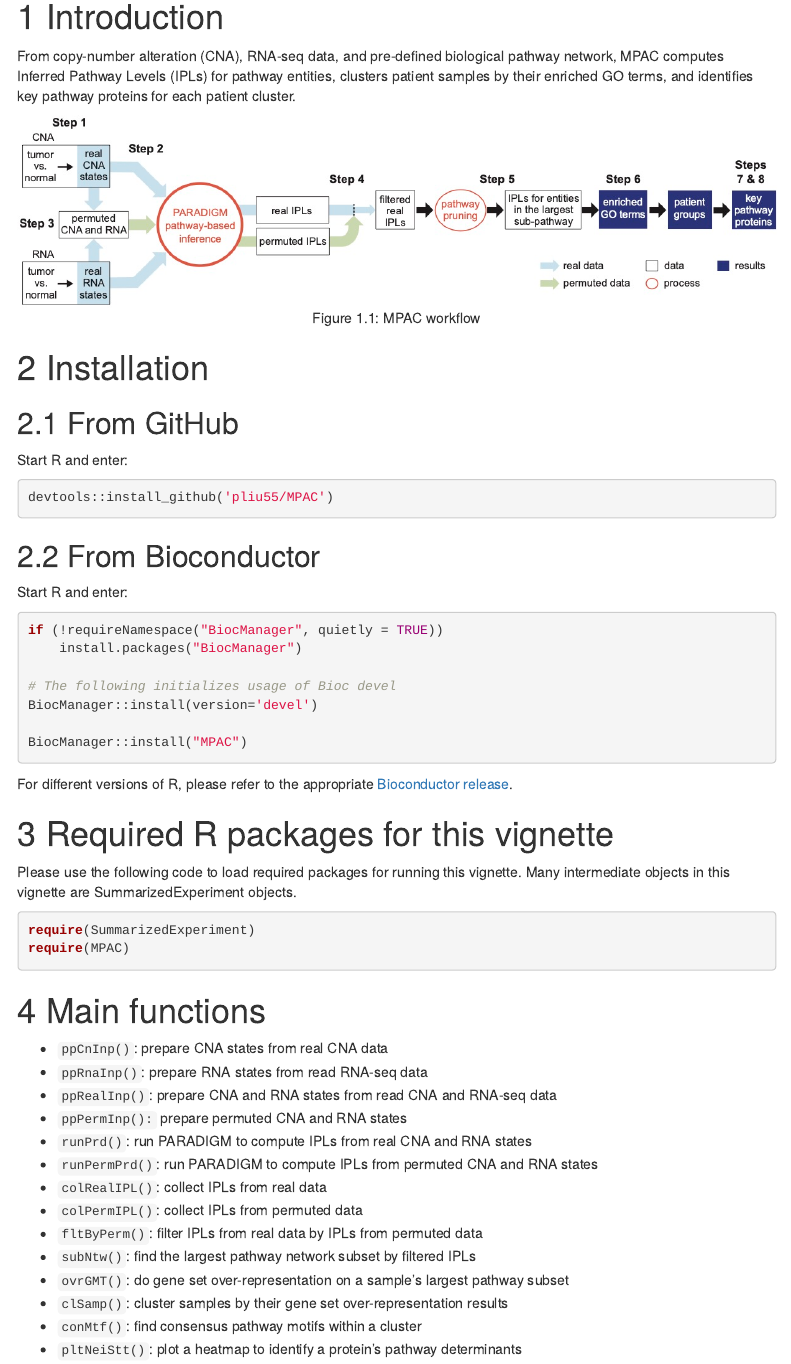
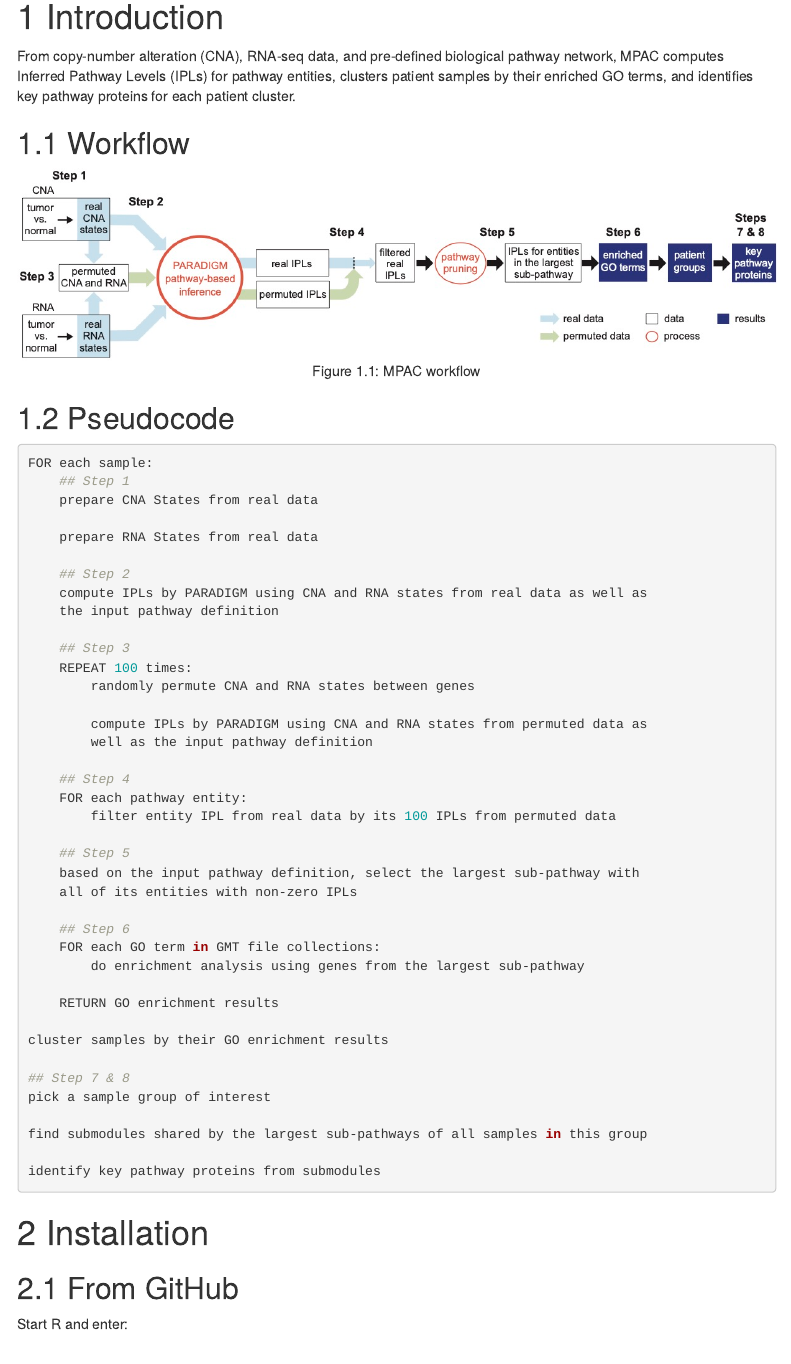
Before and after one commit to pliu55/MPAC, an R Markdown document (vignettes/MPAC.Rmd): the page in a window 1100 px wide, from 140 px down. Rendered offline with R 4.5, knitr and Pandoc, with nearby package versions; some code elsewhere in the file could not run offline; menus at the side of the page are left out.

Commit message:
added pseudocode of MPAC

````diff
--- a/vignettes/MPAC.Rmd
+++ b/vignettes/MPAC.Rmd
@@ -37,8 +37,54 @@ pathway network, MPAC computes Inferred Pathway Levels (IPLs) for pathway
 entities, clusters patient samples by their enriched GO terms, and identifies
 key pathway proteins for each patient cluster.
 
+## Workflow
+
 ```{r WorkflowJPG, fig.cap='MPAC workflow', out.width='800px', echo=FALSE}
 knitr::include_graphics('workflow.jpg')
+```
+
+## Pseudocode
+
+```{r pseudocode, eval=FALSE}
+FOR each sample:
+    ## Step 1
+    prepare CNA States from real data
+
+    prepare RNA States from real data
+
+    ## Step 2
+    compute IPLs by PARADIGM using CNA and RNA states from real data as well as
+    the input pathway definition
+
+    ## Step 3
+    REPEAT 100 times:
+        randomly permute CNA and RNA states between genes
+
+        compute IPLs by PARADIGM using CNA and RNA states from permuted data as
+        well as the input pathway definition
+
+    ## Step 4
+    FOR each pathway entity:
+        filter entity IPL from real data by its 100 IPLs from permuted data
+
+    ## Step 5
+    based on the input pathway definition, select the largest sub-pathway with
+    all of its entities with non-zero IPLs
+
+    ## Step 6
+    FOR each GO term in GMT file collections:
+        do enrichment analysis using genes from the largest sub-pathway
+
+    RETURN GO enrichment results
+
+cluster samples by their GO enrichment results
+
+## Step 7 & 8
+pick a sample group of interest
+
+find submodules shared by the largest sub-pathways of all samples in this group
+
+identify key pathway proteins from submodules
 ```
 
 # Installation
````
